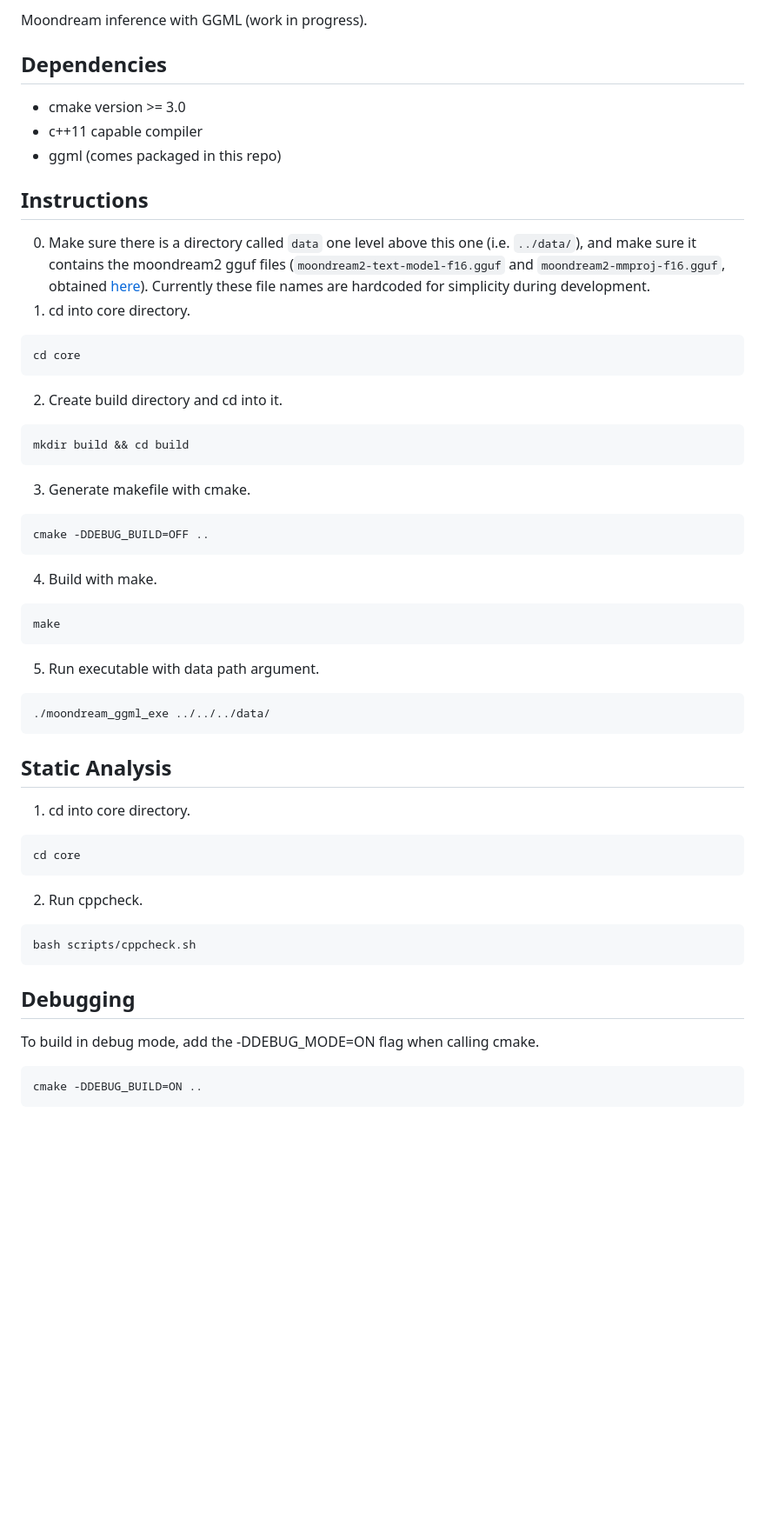
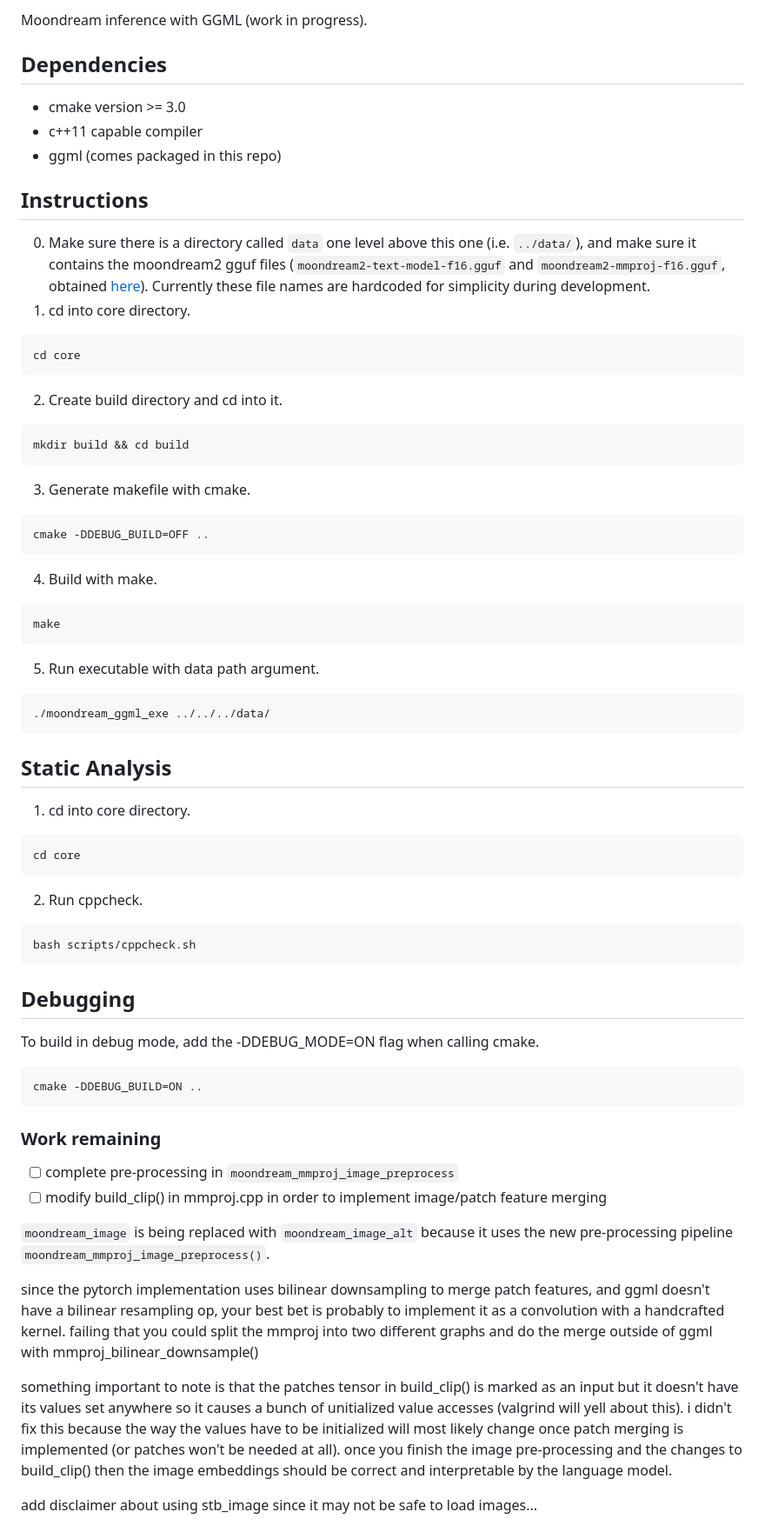
Before and after one commit to vikhyat/moondream, a Markdown page: moondream-ggml/README.md, the part around one of its changes. Shown at 87% size. GitHub-like rendering; blank space fills up the shorter version.

````diff
--- a/moondream-ggml/README.md
+++ b/moondream-ggml/README.md
@@ -3,49 +3,80 @@
 Moondream inference with GGML (work in progress).
 
 ## Dependencies
+
 - cmake version >= 3.0
 - c++11 capable compiler
 - ggml (comes packaged in this repo)
 
 ## Instructions
+
 0. Make sure there is a directory called `data` one level above this one (i.e. `../data/`),
-and make sure it contains the moondream2 gguf files
-(`moondream2-text-model-f16.gguf` and `moondream2-mmproj-f16.gguf`, obtained
-[here](https://huggingface.co/vikhyatk/moondream2/tree/fa8398d264205ac3890b62e97d3c588268ed9ec4)).
-Currently these file names are hardcoded for simplicity during development.
+   and make sure it contains the moondream2 gguf files
+   (`moondream2-text-model-f16.gguf` and `moondream2-mmproj-f16.gguf`, obtained
+   [here](https://huggingface.co/vikhyatk/moondream2/tree/fa8398d264205ac3890b62e97d3c588268ed9ec4)).
+   Currently these file names are hardcoded for simplicity during development.
 1. cd into core directory.
+
 ```
 cd core
 ```
+
 2. Create build directory and cd into it.
+
 ```
 mkdir build && cd build
 ```
+
 3. Generate makefile with cmake.
+
 ```
 cmake -DDEBUG_BUILD=OFF ..
 ```
+
 4. Build with make.
+
 ```
 make
 ```
+
 5. Run executable with data path argument.
+
 ```
 ./moondream_ggml_exe ../../../data/
 ```
 
 ## Static Analysis
+
 1. cd into core directory.
+
 ```
 cd core
 ```
+
 2. Run cppcheck.
+
 ```
 bash scripts/cppcheck.sh
 ```
 
 ## Debugging
+
 To build in debug mode, add the -DDEBUG_MODE=ON flag when calling cmake.
+
 ```
 cmake -DDEBUG_BUILD=ON ..
 ```
+
+### Work remaining
+
+- [ ] complete pre-processing in `moondream_mmproj_image_preprocess`
+- [ ] modify build_clip() in mmproj.cpp in order to implement image/patch feature merging
+
+`moondream_image` is being replaced with `moondream_image_alt` because it uses the new pre-processing pipeline `moondream_mmproj_image_preprocess()`.
+
+since the pytorch implementation uses bilinear downsampling to merge patch features, and ggml doesn't have a bilinear resampling op, your best bet is probably to implement it as a convolution with a handcrafted kernel. failing that you could split the mmproj into two different graphs and do the merge outside of ggml with mmproj_bilinear_downsample()
+
+something important to note is that the patches tensor in build_clip() is marked as an input but it doesn't have its values set anywhere so it causes a bunch of unitialized value accesses (valgrind will yell about this). i didn't fix this because the way the values have to be initialized will most likely change once patch merging is implemented (or patches won't be needed at all). once you finish the image pre-processing and the changes to build_clip() then the image embeddings should be correct and interpretable by the language model.
+
+add disclaimer about using stb_image since it may not be safe to load images...
+
````
Also changed, not shown: other parts of moondream-ggml/README.md (+3 -0 lines), assets/378.jpg (added), assets/demo-1.jpg, assets/small_text.jpg (added), 11 other files.
